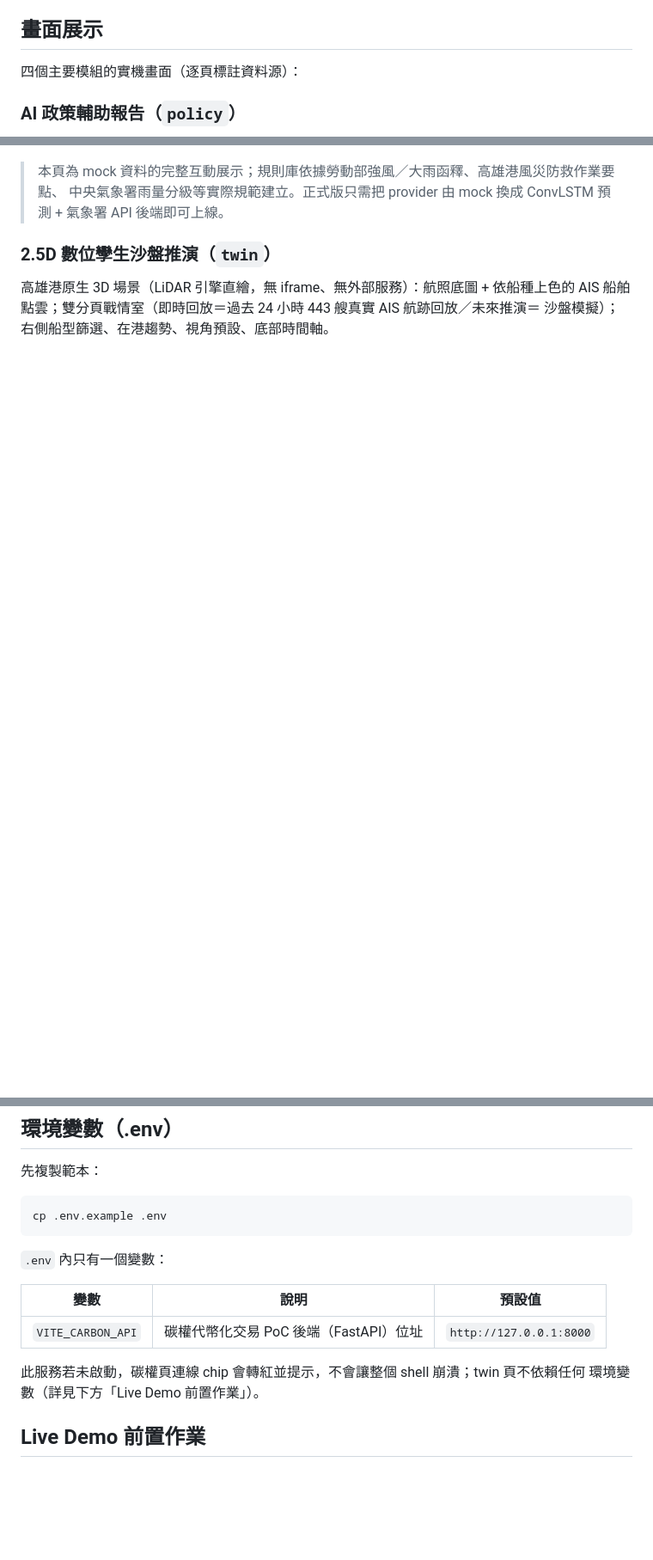
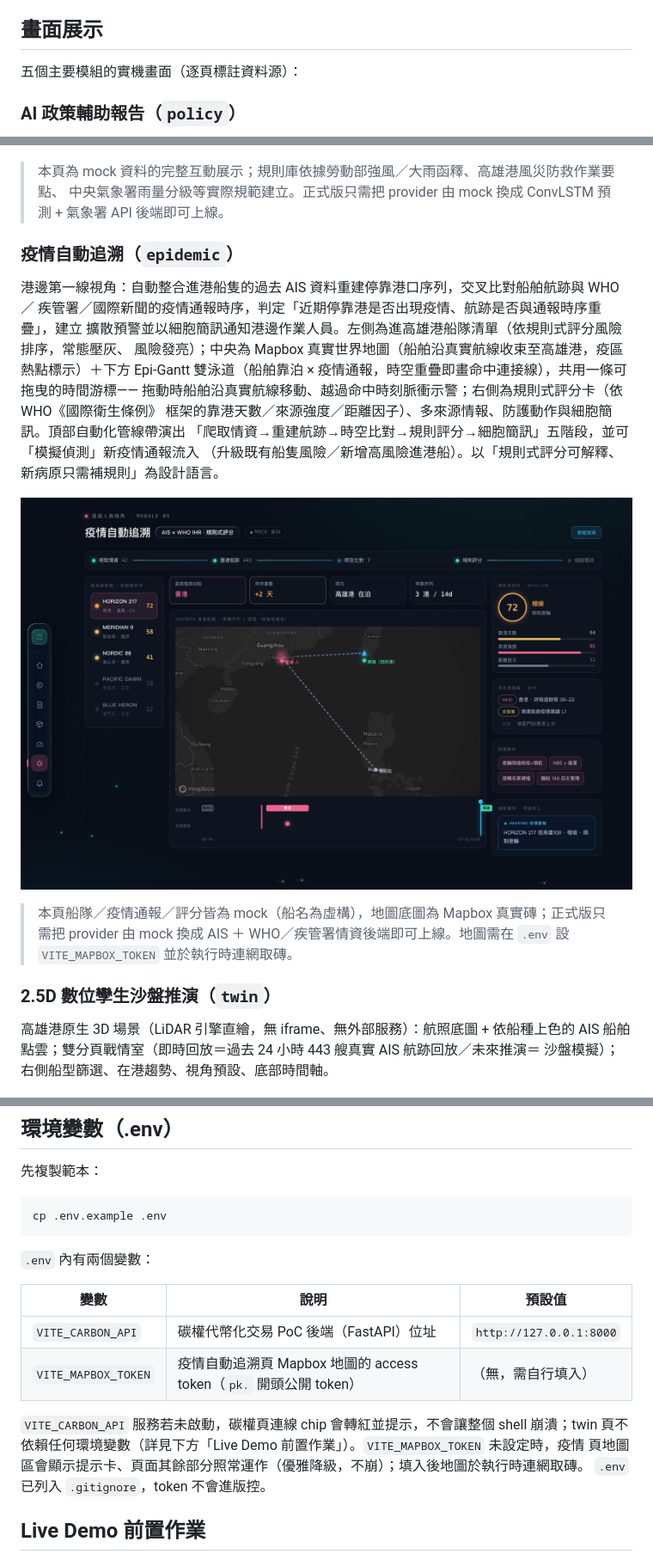
Before and after one commit to NCHU-ICTALab/iMarine-FrontEnd, a Markdown page: README.md, 3 parts joined by grey strips. Shown: that part at 86% size. GitHub-like rendering; pictures changed too: docs/screens/epidemic.png (added); blank space fills up the shorter version.

Commit message:
docs: README 加入疫情自動追溯頁畫面展示 + Mapbox 環境變數說明

````diff
--- a/README.md
+++ b/README.md
@@ -11,7 +11,7 @@ Vite + vanilla TypeScript（不使用框架）打造，深色 Liquid Glass 設
 
 ## 畫面展示
 
-四個主要模組的實機畫面（逐頁標註資料源）：
+五個主要模組的實機畫面（逐頁標註資料源）：
 
 ### AI 政策輔助報告（`policy`）
 
@@ -40,6 +40,24 @@ NotebookLM 式三欄政策情報中心：左側情報收件匣（突發事件／
 > 本頁為 mock 資料的完整互動展示；規則庫依據勞動部強風／大雨函釋、高雄港風災防救作業要點、
 > 中央氣象署雨量分級等實際規範建立。正式版只需把 provider 由 mock 換成 ConvLSTM 預測 +
 > 氣象署 API 後端即可上線。
+
+### 疫情自動追溯（`epidemic`）
+
+港邊第一線視角：自動整合進港船隻的過去 AIS 資料重建停靠港口序列，交叉比對船舶航跡與 WHO／
+疾管署／國際新聞的疫情通報時序，判定「近期停靠港是否出現疫情、航跡是否與通報時序重疊」，建立
+擴散預警並以細胞簡訊通知港邊作業人員。左側為進高雄港船隊清單（依規則式評分風險排序，常態壓灰、
+風險發亮）；中央為 Mapbox 真實世界地圖（船舶沿真實航線收束至高雄港，疫區熱點標示）＋下方
+Epi-Gantt 雙泳道（船舶靠泊 × 疫情通報，時空重疊即畫命中連接線），共用一條可拖曳的時間游標——
+拖動時船舶沿真實航線移動、越過命中時刻脈衝示警；右側為規則式評分卡（依 WHO《國際衛生條例》
+框架的靠港天數／來源強度／距離因子）、多來源情報、防護動作與細胞簡訊。頂部自動化管線帶演出
+「爬取情資→重建航跡→時空比對→規則評分→細胞簡訊」五階段，並可「模擬偵測」新疫情通報流入
+（升級既有船隻風險／新增高風險進港船）。以「規則式評分可解釋、新病原只需補規則」為設計語言。
+
+![疫情自動追溯](docs/screens/epidemic.png)
+
+> 本頁船隊／疫情通報／評分皆為 mock（船名為虛構），地圖底圖為 Mapbox 真實磚；正式版只需把
+> provider 由 mock 換成 AIS ＋ WHO／疾管署情資後端即可上線。地圖需在 `.env` 設
+> `VITE_MAPBOX_TOKEN` 並於執行時連網取磚。
 
 ### 2.5D 數位孿生沙盤推演（`twin`）
 
@@ -81,14 +99,17 @@ npm run dev
 cp .env.example .env
 ```
 
-`.env` 內只有一個變數：
+`.env` 內有兩個變數：
 
 | 變數 | 說明 | 預設值 |
 |---|---|---|
 | `VITE_CARBON_API` | 碳權代幣化交易 PoC 後端（FastAPI）位址 | `http://127.0.0.1:8000` |
+| `VITE_MAPBOX_TOKEN` | 疫情自動追溯頁 Mapbox 地圖的 access token（`pk.` 開頭公開 token） | （無，需自行填入） |
 
-此服務若未啟動，碳權頁連線 chip 會轉紅並提示，不會讓整個 shell 崩潰；twin 頁不依賴任何
-環境變數（詳見下方「Live Demo 前置作業」）。
+`VITE_CARBON_API` 服務若未啟動，碳權頁連線 chip 會轉紅並提示，不會讓整個 shell 崩潰；twin
+頁不依賴任何環境變數（詳見下方「Live Demo 前置作業」）。`VITE_MAPBOX_TOKEN` 未設定時，疫情
+頁地圖區會顯示提示卡、頁面其餘部分照常運作（優雅降級，不崩）；填入後地圖於執行時連網取磚。
+`.env` 已列入 `.gitignore`，token 不會進版控。
 
 ## Live Demo 前置作業
 
````
